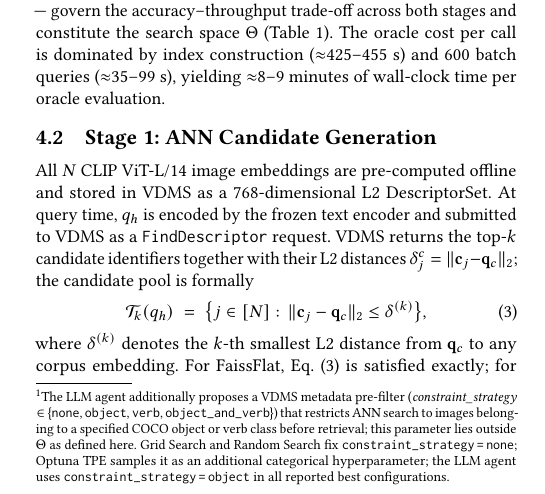
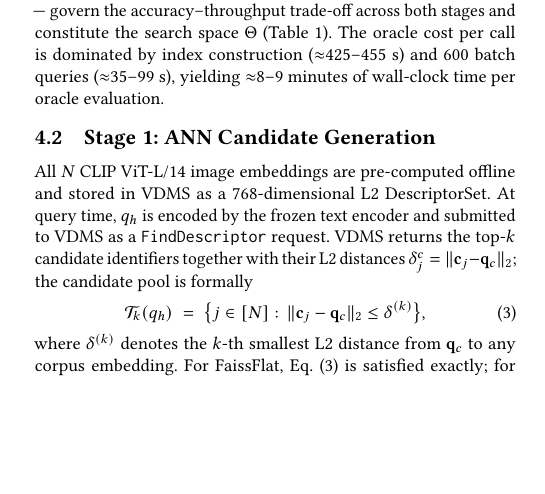
Before and after one commit to shahrzadesmat/Agentic_VDMS, a LaTeX paper (main.tex): part of one column of page 4 of 14, cut so that both start at the same text, the shorter picture padded with empty space. Compiled offline with pdfLaTeX.

Commit message:
Fix page 4 gap: inline config table + shorten Def 1 footnote
- Convert tab:config-space from float table[t] to inline \captionof
  so it appears immediately after Definition 3, filling the half-column
  gap that was being left by the float cascade
- Shorten 9-line footnote in Definition 1 to 4 lines (same information,
  condensed) — saves ~5 lines on page 4

Together these should recover the wasted space and help close the
13→12 body page gap.

```diff
--- a/main.tex
+++ b/main.tex
@@ -507,13 +507,3 @@ Let $\Theta$ denote the joint configuration space of the two-stage pipeline
 $\Theta$ is the Cartesian product of seven parameter domains
 (\emph{engine}; $M$, $\mathit{nlist}$; $\mathit{efSearch}$, $\mathit{nprobe}$;
 $k$; $\alpha$; $n_{\mathrm{refs}}$; $\mathit{ref\_strategy}$)
-enumerated in Table~\ref{tab:config-space}; $|\Theta| = 102{,}144$.\footnote{The LLM
-  agent additionally proposes a VDMS metadata pre-filter
-  (\textit{constraint\_strategy} $\in$
-  \{\texttt{none}, \texttt{object}, \texttt{verb}, \texttt{object\_and\_verb}\})
-  that restricts ANN search to images belonging to a specified COCO object or
-  verb class before retrieval; this parameter lies outside $\Theta$ as defined here.
-  Grid Search and Random Search fix \texttt{constraint\_strategy\,=\,none};
-  Optuna TPE samples it as an additional categorical hyperparameter;
-  the LLM agent uses \texttt{constraint\_strategy\,=\,object} in all reported
-  best configurations.}
```
Also changed, not shown: main.tex (10 more changed lines).
